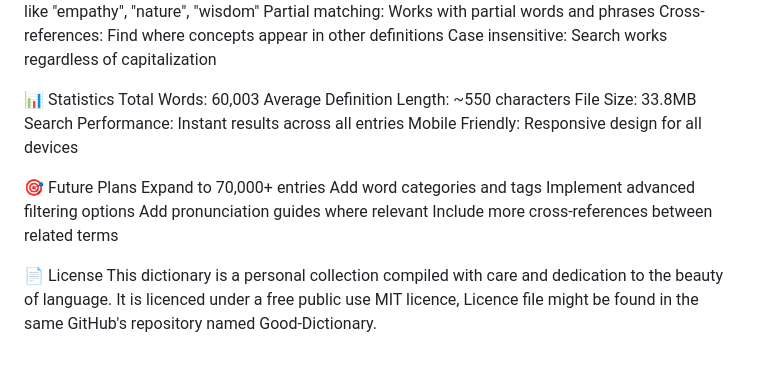
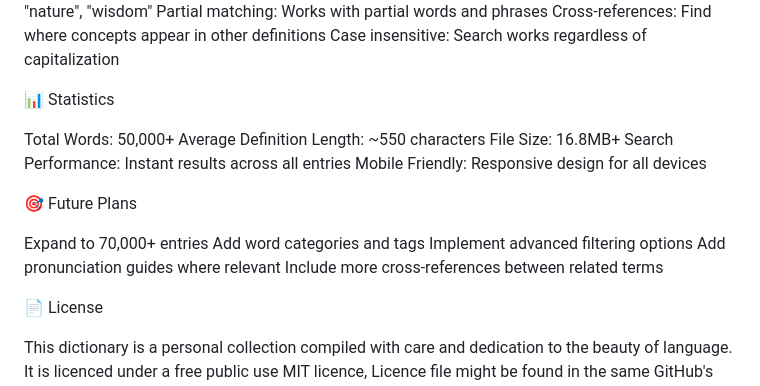
Before and after one commit to Heavenhood1537/Good-Dictionary, a Markdown page: README.md, the part around one of its changes. Drawn GitHub-style.

```diff
--- a/README.md
+++ b/README.md
@@ -84,13 +99,15 @@ Cross-references: Find where concepts appear in other definitions
 Case insensitive: Search works regardless of capitalization
 
 📊 Statistics
-Total Words:  60,003
+
+Total Words: 50,000+
 Average Definition Length: ~550 characters
-File Size: 33.8MB
+File Size: 16.8MB+
 Search Performance: Instant results across all entries
 Mobile Friendly: Responsive design for all devices
 
 🎯 Future Plans
+
 Expand to 70,000+ entries
 Add word categories and tags
 Implement advanced filtering options
@@ -98,4 +115,5 @@ Add pronunciation guides where relevant
 Include more cross-references between related terms
 
 📄 License
+
 This dictionary is a personal collection compiled with care and dedication to the beauty of language. It is licenced under a free public use MIT licence, Licence file might be found in the same GitHub's repository named Good-Dictionary.
```
Also changed, not shown: other parts of README.md (+25 -10 lines).
